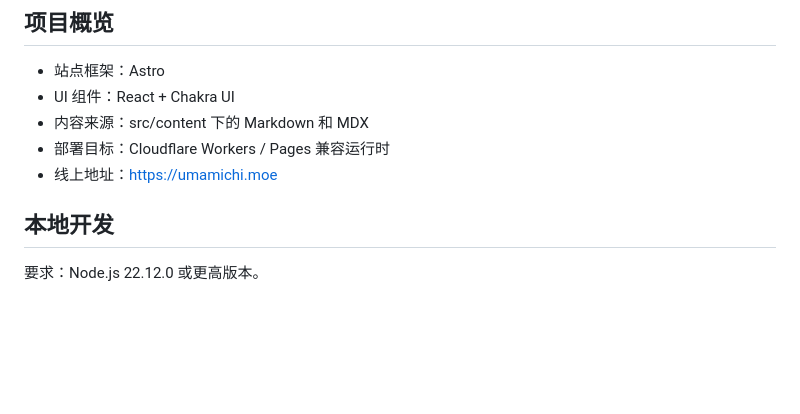
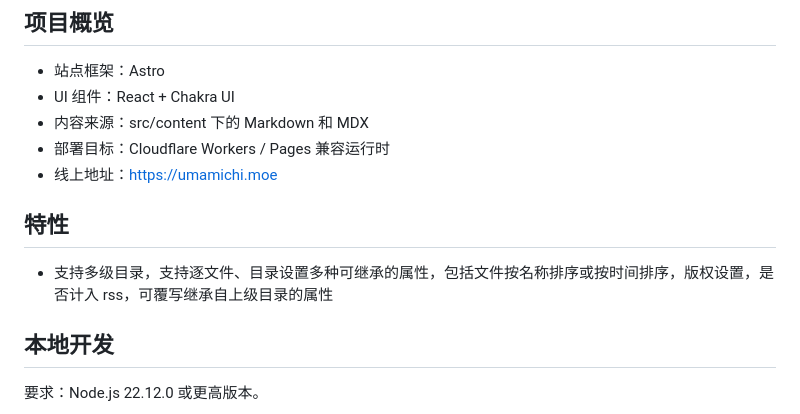
Before and after one commit to Unnamed2964/umamichi.moe, a Markdown page: README.md, the part around the change. Rendered like a GitHub page; blank space fills up the shorter version.

Commit message:
docs(readme): add information about multiple level directories

```diff
--- a/README.md
+++ b/README.md
@@ -17,6 +17,10 @@
 - 内容来源：src/content 下的 Markdown 和 MDX
 - 部署目标：Cloudflare Workers / Pages 兼容运行时
 - 线上地址：https://umamichi.moe
+
+## 特性
+
+- 支持多级目录，支持逐文件、目录设置多种可继承的属性，包括文件按名称排序或按时间排序，版权设置，是否计入 rss，可覆写继承自上级目录的属性
 
 ## 本地开发
 
```
